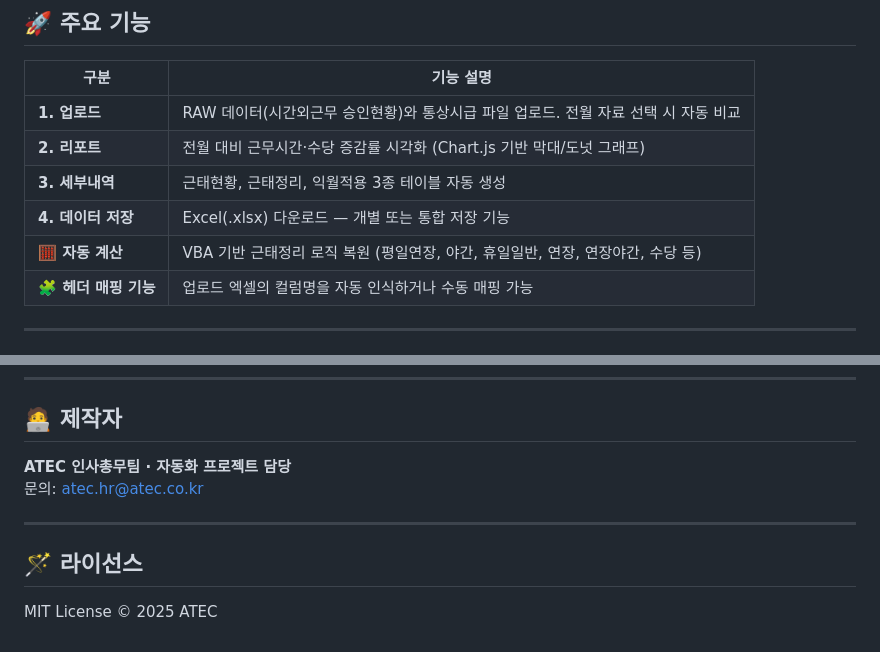
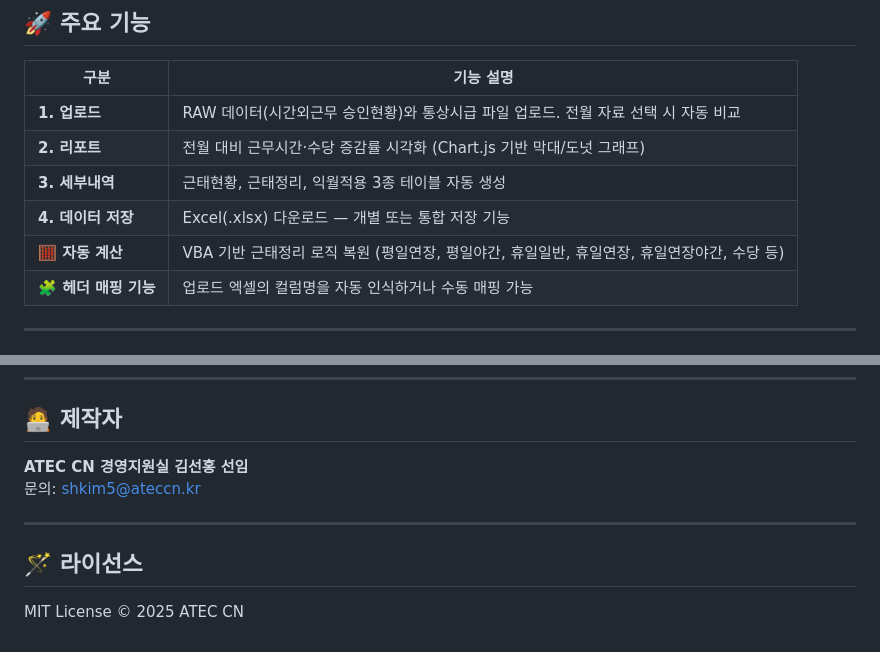
Before and after one commit to Todayand-cloud/todayHR, a Markdown page: README.md, 2 parts joined by grey strips. GitHub-like rendering.

```diff
--- a/README.md
+++ b/README.md
@@ -16,7 +16,7 @@
 | **2. 리포트** | 전월 대비 근무시간·수당 증감률 시각화 (Chart.js 기반 막대/도넛 그래프) |
 | **3. 세부내역** | 근태현황, 근태정리, 익월적용 3종 테이블 자동 생성 |
 | **4. 데이터 저장** | Excel(.xlsx) 다운로드 — 개별 또는 통합 저장 기능 |
-| **🧮 자동 계산** | VBA 기반 근태정리 로직 복원 (평일연장, 야간, 휴일일반, 연장, 연장야간, 수당 등) |
+| **🧮 자동 계산** | VBA 기반 근태정리 로직 복원 (평일연장, 평일야간, 휴일일반, 휴일연장, 휴일연장야간, 수당 등) |
 | **🧩 헤더 매핑 기능** | 업로드 엑셀의 컬럼명을 자동 인식하거나 수동 매핑 가능 |
 
 ---
@@ -107,10 +107,10 @@ python -m http.server 8080
 ---
 
 ## 🧑‍💻 제작자
-**ATEC 인사총무팀 · 자동화 프로젝트 담당**
-문의: [atec.hr@atec.co.kr](mailto:atec.hr@atec.co.kr)
+**ATEC CN 경영지원실 김선홍 선임**
+문의: [shkim5@ateccn.kr](mailto:shkim5@ateccn.kr)
 
 ---
 
 ## 🪄 라이선스
-MIT License © 2025 ATEC
+MIT License © 2025 ATEC CN
```
